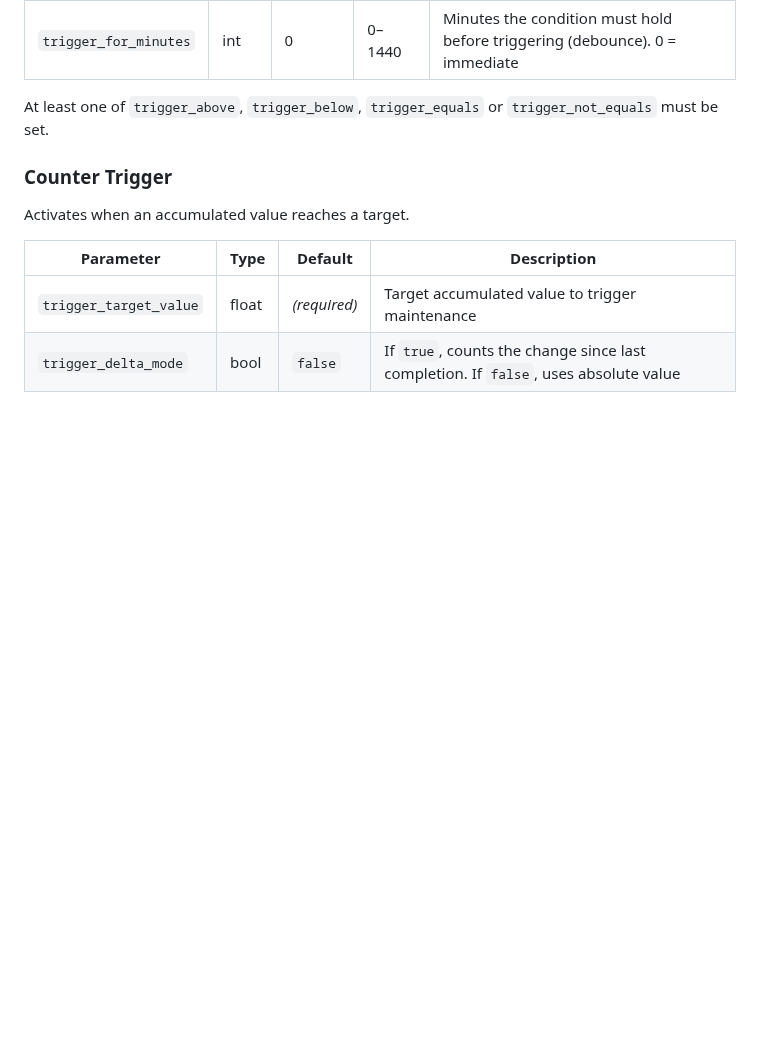
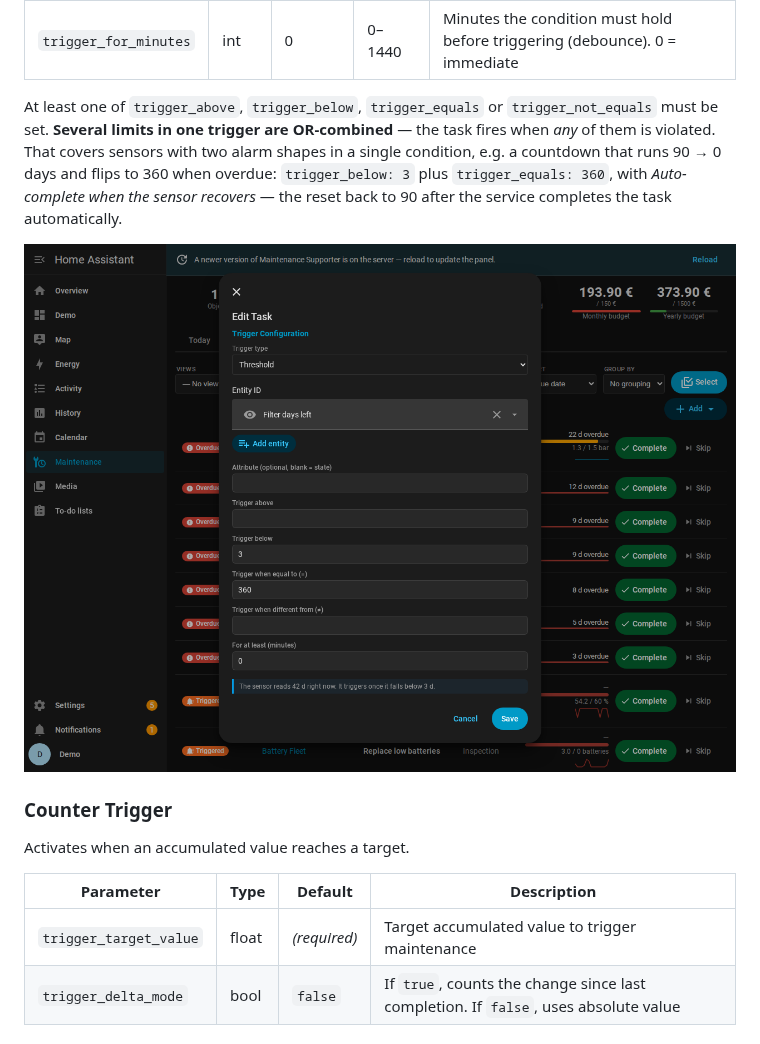
Before and after one commit to iluebbe/maintenance_supporter, a Markdown page: docs/CONFIGURATION.md, the part around the change. GitHub-like rendering; pictures changed too: docs/images/threshold-multi-limit.png (added); blank space fills up the shorter version.

Commit message:
docs: threshold limits are OR-combined - countdown-sensor example (#147)
The threshold reference never said how several limits in one trigger
combine. They are OR-ed (threshold_exceeds fires on ANY violated limit),
which is exactly what a countdown sensor with an overdue marker needs
(below 3 OR equals 360, auto-complete on recovery). Documented with a
panel screenshot of that single-trigger configuration.

Co-Authored-By: Claude Fable 5 <noreply@anthropic.com>
Claude-Session: https://claude.ai/code/session_013kuCGZTtYQDiBSomLhUfq2

```diff
--- a/docs/CONFIGURATION.md
+++ b/docs/CONFIGURATION.md
@@ -457,7 +457,14 @@ Activates when a sensor value crosses above or below a limit — or matches
 | `trigger_for_minutes` | int | 0 | 0–1440 | Minutes the condition must hold before triggering (debounce). 0 = immediate |
 
 At least one of `trigger_above`, `trigger_below`, `trigger_equals` or
-`trigger_not_equals` must be set.
+`trigger_not_equals` must be set. **Several limits in one trigger are
+OR-combined** — the task fires when *any* of them is violated. That covers
+sensors with two alarm shapes in a single condition, e.g. a countdown that
+runs 90 → 0 days and flips to 360 when overdue: `trigger_below: 3` plus
+`trigger_equals: 360`, with *Auto-complete when the sensor recovers* — the
+reset back to 90 after the service completes the task automatically.
+
+![One threshold trigger with two limits (below 3 OR equals 360)](images/threshold-multi-limit.png)
 
 ### Counter Trigger
 
```
